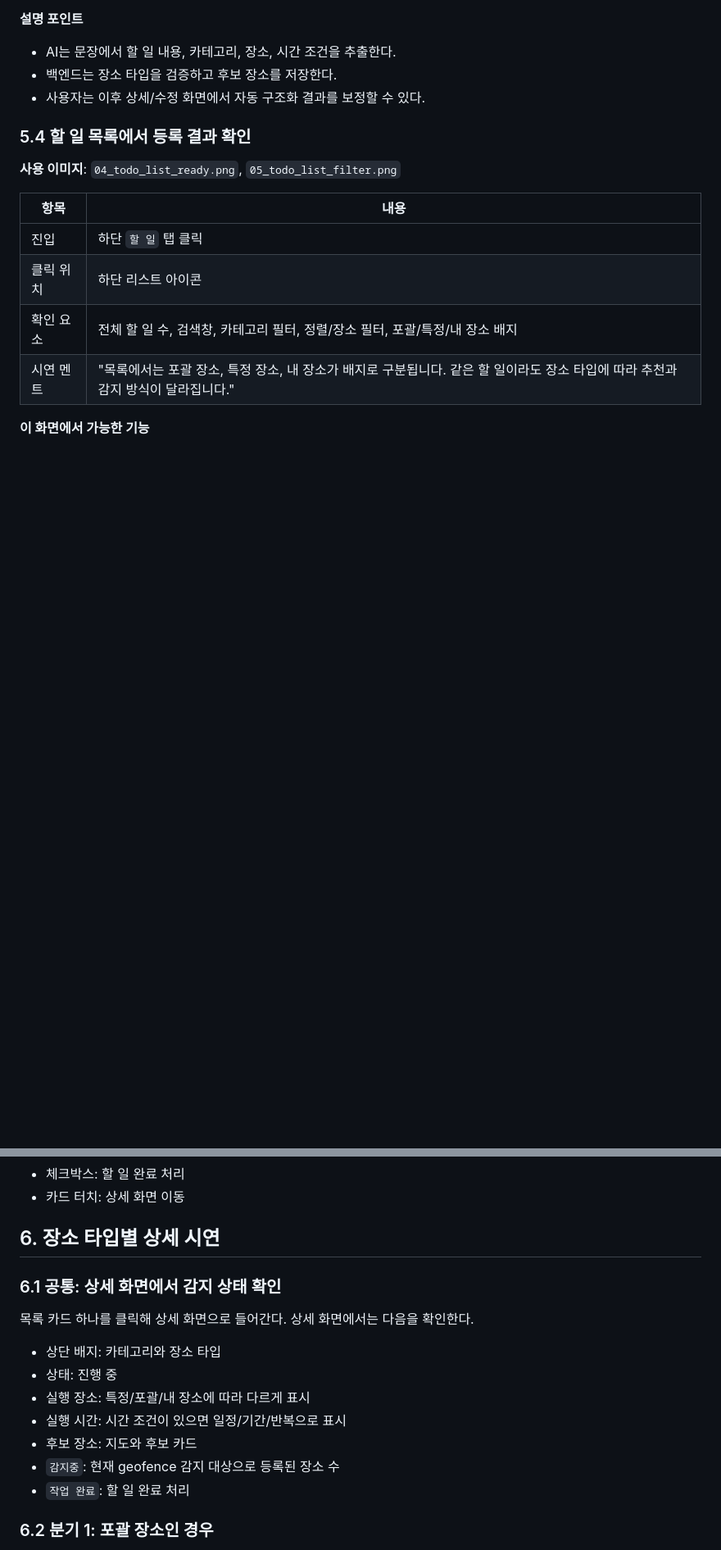
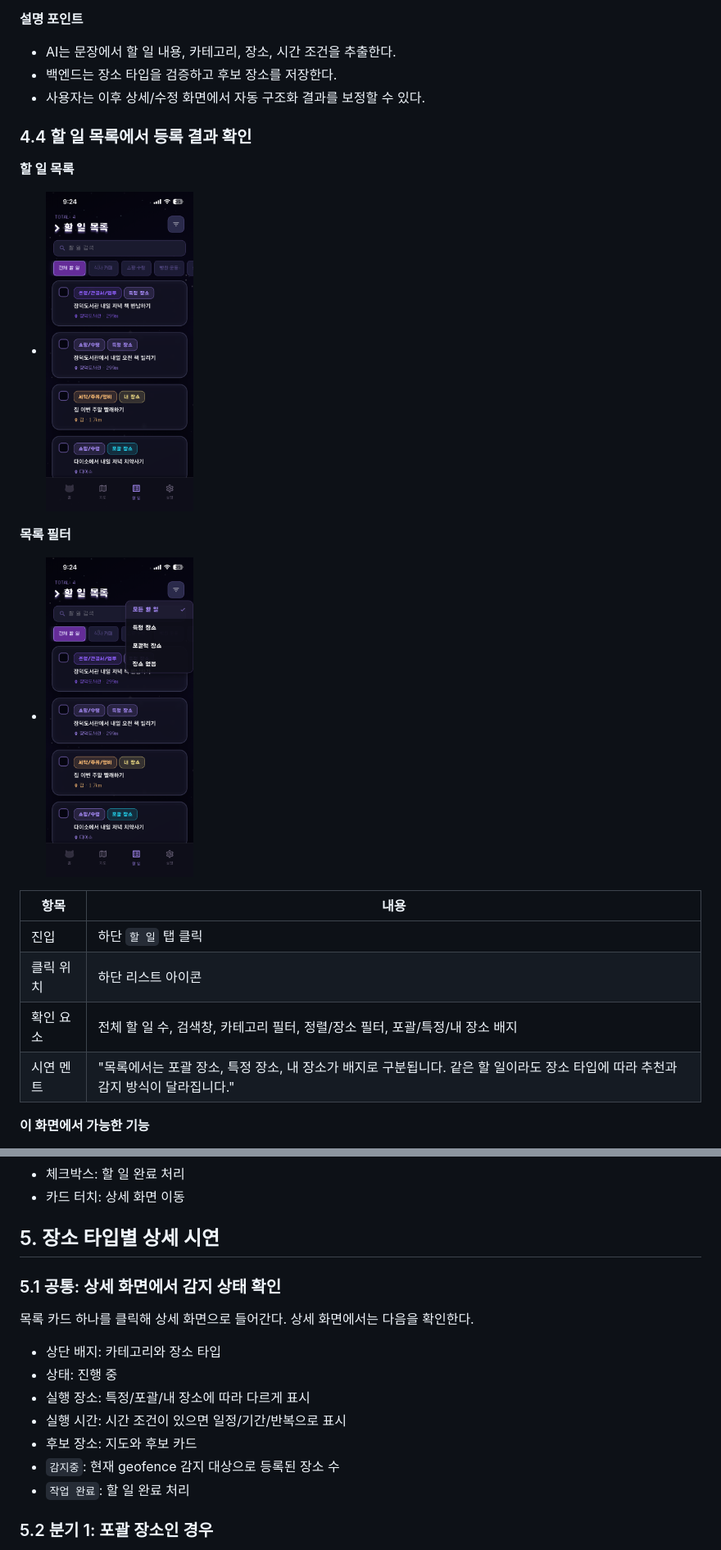
Before and after one commit to wccjcc/TimingNote, a Markdown page: exec/TimingNote_서비스_시연_시나리오.md, 2 parts joined by grey strips. Shown at 82% size. GitHub-like rendering; blank space fills up the shorter version.

```diff
--- a/exec/TimingNote_서비스_시연_시나리오.md
+++ b/exec/TimingNote_서비스_시연_시나리오.md
@@ -135,10 +118,12 @@
 - 백엔드는 장소 타입을 검증하고 후보 장소를 저장한다.
 - 사용자는 이후 상세/수정 화면에서 자동 구조화 결과를 보정할 수 있다.
 
-### 5.4 할 일 목록에서 등록 결과 확인
+### 4.4 할 일 목록에서 등록 결과 확인
 
-**사용 이미지**: `04_todo_list_ready.png`, `05_todo_list_filter.png`
-
+**할 일 목록**
+- <img src="./assets/demo/04_todo_list_ready.png" width="180" alt="할 일 목록">
+**목록 필터**
+- <img src="./assets/demo/05_todo_list_filter.png" width="180" alt="목록 필터">
 | 항목 | 내용 |
 | --- | --- |
 | 진입 | 하단 `할 일` 탭 클릭 |
@@ -154,9 +139,9 @@
 - 체크박스: 할 일 완료 처리
 - 카드 터치: 상세 화면 이동
 
-## 6. 장소 타입별 상세 시연
+## 5. 장소 타입별 상세 시연
 
-### 6.1 공통: 상세 화면에서 감지 상태 확인
+### 5.1 공통: 상세 화면에서 감지 상태 확인
 
 목록 카드 하나를 클릭해 상세 화면으로 들어간다.
 상세 화면에서는 다음을 확인한다.
@@ -169,5 +154,5 @@
 - `감지중`: 현재 geofence 감지 대상으로 등록된 장소 수
 - `작업 완료`: 할 일 완료 처리
 
-### 6.2 분기 1: 포괄 장소인 경우
+### 5.2 분기 1: 포괄 장소인 경우
 
```
Also changed, not shown: other parts of exec/TimingNote_서비스_시연_시나리오.md (+43 -45 lines).
